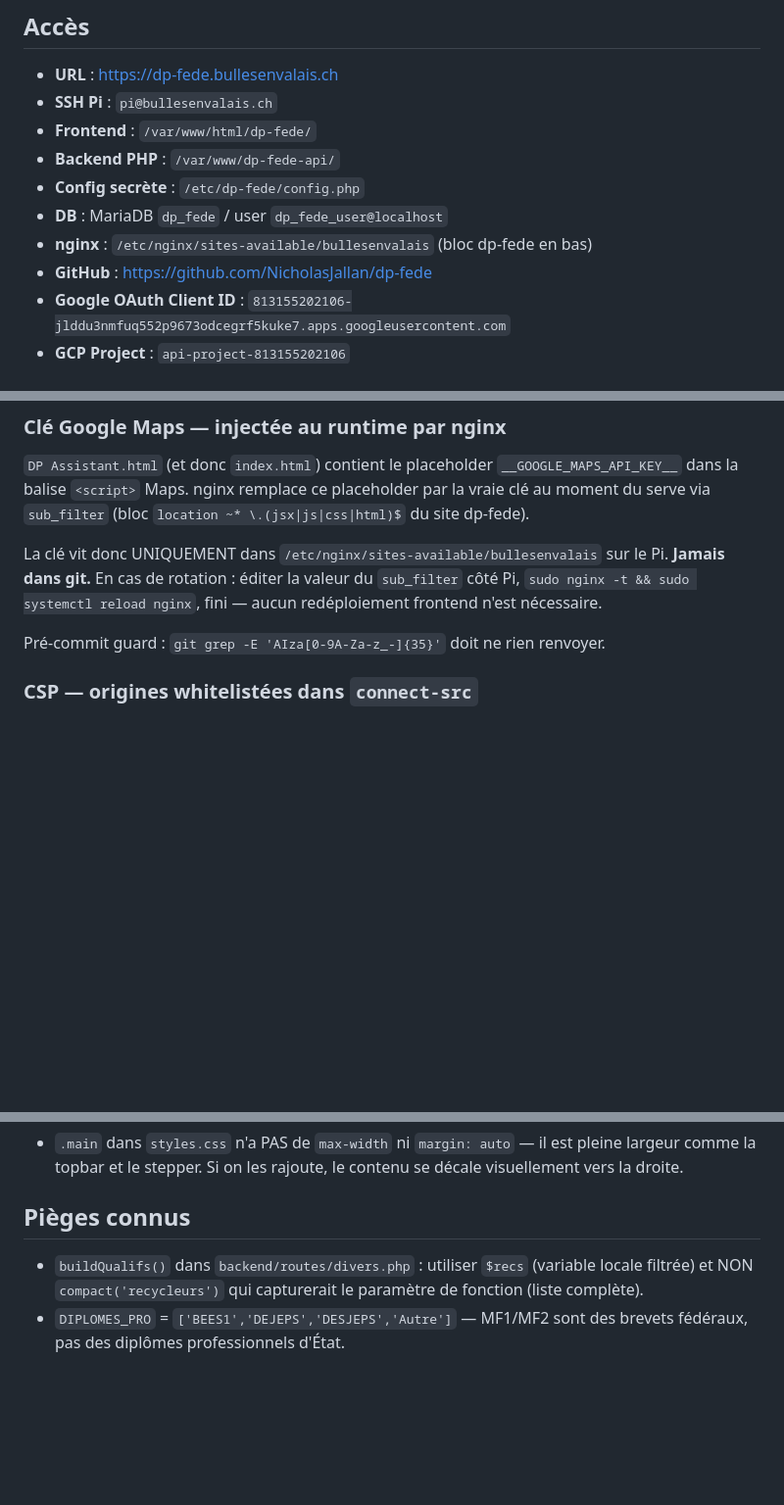
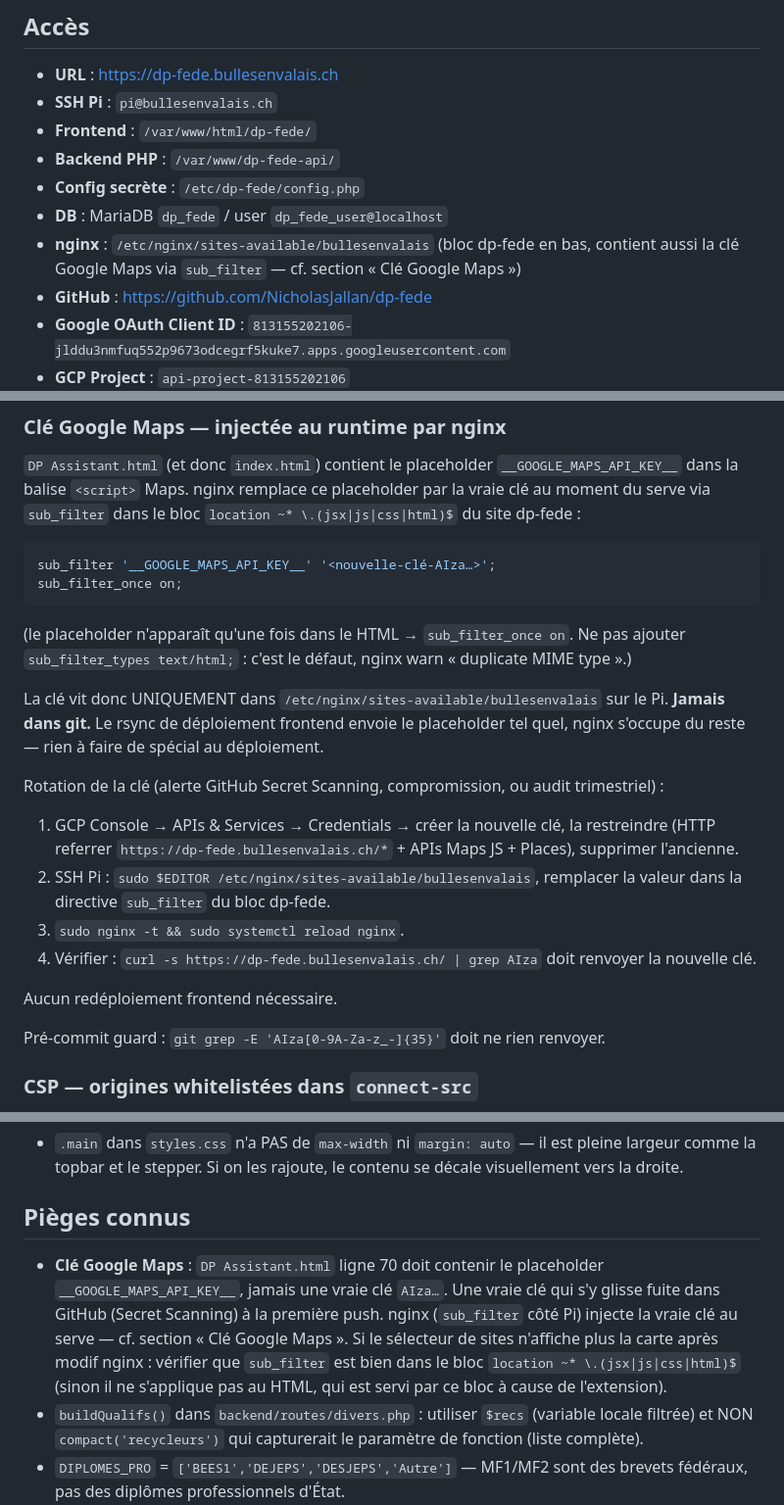
Before and after one commit to NicholasJallan/dp-fede, a Markdown page: CLAUDE.md, 3 parts joined by grey strips. Shown at 98% size. Rendered like a GitHub page; blank space fills up the shorter version.

Commit message:
docs(claude.md): procédure de rotation clé Maps + guard pré-commit
- Section Maps étoffée : directive sub_filter verbatim, procédure de
  rotation en 4 étapes (GCP → édition Pi → reload → curl de vérif),
  note anti-warning sur sub_filter_types
- Cross-référence depuis « Accès » vers la section Maps
- Pièges connus : nouvelle entrée sur le placeholder ligne 70 et le
  diagnostic si le sélecteur de carte casse après modif nginx
- Exemple doc utilise <nouvelle-clé-AIza…> pour ne pas matcher le
  guard pré-commit AIza[0-9A-Za-z_-]{35}

````diff
--- a/CLAUDE.md
+++ b/CLAUDE.md
@@ -62,7 +62,7 @@ ssh pi@bullesenvalais.ch "sudo chown -R www-data:www-data /var/www/dp-fede-api"
 - **Backend PHP** : `/var/www/dp-fede-api/`
 - **Config secrète** : `/etc/dp-fede/config.php`
 - **DB** : MariaDB `dp_fede` / user `dp_fede_user@localhost`
-- **nginx** : `/etc/nginx/sites-available/bullesenvalais` (bloc dp-fede en bas)
+- **nginx** : `/etc/nginx/sites-available/bullesenvalais` (bloc dp-fede en bas, contient aussi la clé Google Maps via `sub_filter` — cf. section « Clé Google Maps »)
 - **GitHub** : https://github.com/NicholasJallan/dp-fede
 - **Google OAuth Client ID** : `813155202106-jlddu3nmfuq552p9673odcegrf5kuke7.apps.googleusercontent.com`
 - **GCP Project** : `api-project-813155202106`
@@ -78,13 +78,35 @@ ssh pi@bullesenvalais.ch "sudo nginx -t && sudo systemctl reload nginx"
 `DP Assistant.html` (et donc `index.html`) contient le placeholder
 `__GOOGLE_MAPS_API_KEY__` dans la balise `<script>` Maps. nginx remplace
 ce placeholder par la vraie clé au moment du serve via `sub_filter`
-(bloc `location ~* \.(jsx|js|css|html)$` du site dp-fede).
+dans le bloc `location ~* \.(jsx|js|css|html)$` du site dp-fede :
+
+```nginx
+sub_filter '__GOOGLE_MAPS_API_KEY__' '<nouvelle-clé-AIza…>';
+sub_filter_once on;
+```
+
+(le placeholder n'apparaît qu'une fois dans le HTML → `sub_filter_once
+on`. Ne pas ajouter `sub_filter_types text/html;` : c'est le défaut,
+nginx warn « duplicate MIME type ».)
 
 La clé vit donc UNIQUEMENT dans
 `/etc/nginx/sites-available/bullesenvalais` sur le Pi. **Jamais dans
-git.** En cas de rotation : éditer la valeur du `sub_filter` côté Pi,
-`sudo nginx -t && sudo systemctl reload nginx`, fini — aucun
-redéploiement frontend n'est nécessaire.
+git.** Le rsync de déploiement frontend envoie le placeholder tel quel,
+nginx s'occupe du reste — rien à faire de spécial au déploiement.
+
+Rotation de la clé (alerte GitHub Secret Scanning, compromission, ou
+audit trimestriel) :
+
+1. GCP Console → APIs & Services → Credentials → créer la nouvelle clé,
+   la restreindre (HTTP referrer `https://dp-fede.bullesenvalais.ch/*` +
+   APIs Maps JS + Places), supprimer l'ancienne.
+2. SSH Pi : `sudo $EDITOR /etc/nginx/sites-available/bullesenvalais`,
+   remplacer la valeur dans la directive `sub_filter` du bloc dp-fede.
+3. `sudo nginx -t && sudo systemctl reload nginx`.
+4. Vérifier : `curl -s https://dp-fede.bullesenvalais.ch/ | grep AIza`
+   doit renvoyer la nouvelle clé.
+
+Aucun redéploiement frontend nécessaire.
 
 Pré-commit guard : `git grep -E 'AIza[0-9A-Za-z_-]{35}'` doit ne rien
 renvoyer.
@@ -170,6 +192,7 @@ Tout est dans `data.js` (aucun build requis) :
 
 ## Pièges connus
 
+- **Clé Google Maps** : `DP Assistant.html` ligne 70 doit contenir le placeholder `__GOOGLE_MAPS_API_KEY__`, jamais une vraie clé `AIza…`. Une vraie clé qui s'y glisse fuite dans GitHub (Secret Scanning) à la première push. nginx (`sub_filter` côté Pi) injecte la vraie clé au serve — cf. section « Clé Google Maps ». Si le sélecteur de sites n'affiche plus la carte après modif nginx : vérifier que `sub_filter` est bien dans le bloc `location ~* \.(jsx|js|css|html)$` (sinon il ne s'applique pas au HTML, qui est servi par ce bloc à cause de l'extension).
 - `buildQualifs()` dans `backend/routes/divers.php` : utiliser `$recs` (variable locale filtrée) et NON `compact('recycleurs')` qui capturerait le paramètre de fonction (liste complète).
 - `DIPLOMES_PRO` = `['BEES1','DEJEPS','DESJEPS','Autre']` — MF1/MF2 sont des brevets fédéraux, pas des diplômes professionnels d'État.
 - `getMilieuType()` est case-insensitive (`.toLowerCase()`) pour gérer les valeurs sites ('Lac', 'Carrière') et les anciennes valeurs questions.
````
